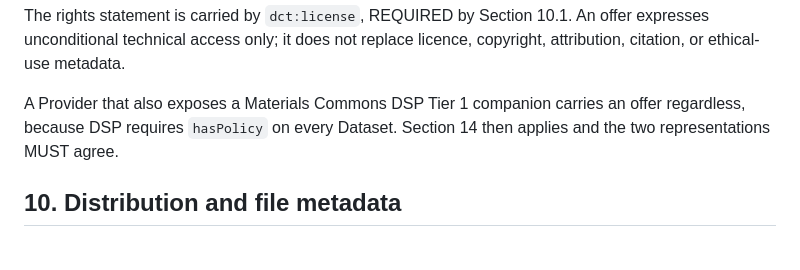
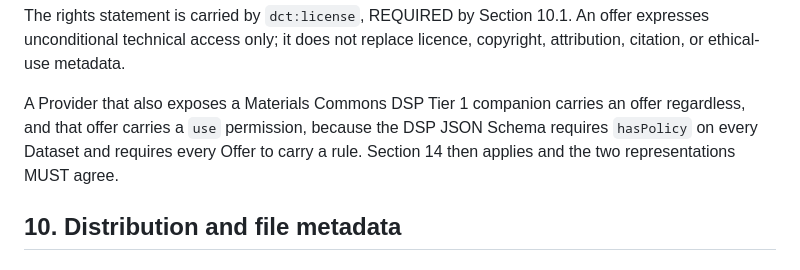
Before and after one commit to MaterialsCommons-Staging/mc-dsp-tiers, a Markdown page: docs/materials-commons-dcat-ap-get-protocol-tier-0.md, the part around the change. Rendered like a GitHub page.

```diff
--- a/docs/materials-commons-dcat-ap-get-protocol-tier-0.md
+++ b/docs/materials-commons-dcat-ap-get-protocol-tier-0.md
@@ -500,8 +500,9 @@ offer expresses unconditional technical access only; it does not replace
 licence, copyright, attribution, citation, or ethical-use metadata.
 
 A Provider that also exposes a Materials Commons DSP Tier 1 companion carries
-an offer regardless, because DSP requires `hasPolicy` on every Dataset.
-Section 14 then applies and the two representations MUST agree.
+an offer regardless, and that offer carries a `use` permission, because the DSP
+JSON Schema requires `hasPolicy` on every Dataset and requires every Offer to
+carry a rule. Section 14 then applies and the two representations MUST agree.
 
 ## 10. Distribution and file metadata
 
```
Also changed, not shown: docs/materials-commons-dsp-tier1.md (+23 -20 lines).
